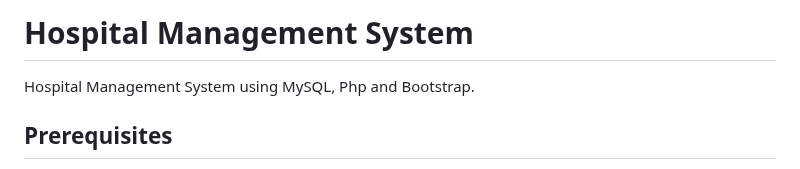
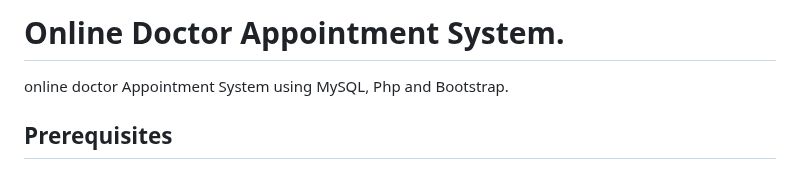
Before and after one commit to Gaasija01/Doctor_Appointment_System, a Markdown page: README.md, the part around the change. GitHub-like rendering.

```diff
--- a/README.md
+++ b/README.md
@@ -1,5 +1,5 @@
-# Hospital Management System
-Hospital Management System using MySQL, Php and Bootstrap.
+# Online Doctor Appointment System.
+online doctor Appointment System using MySQL, Php and Bootstrap.
 
 
 
```
